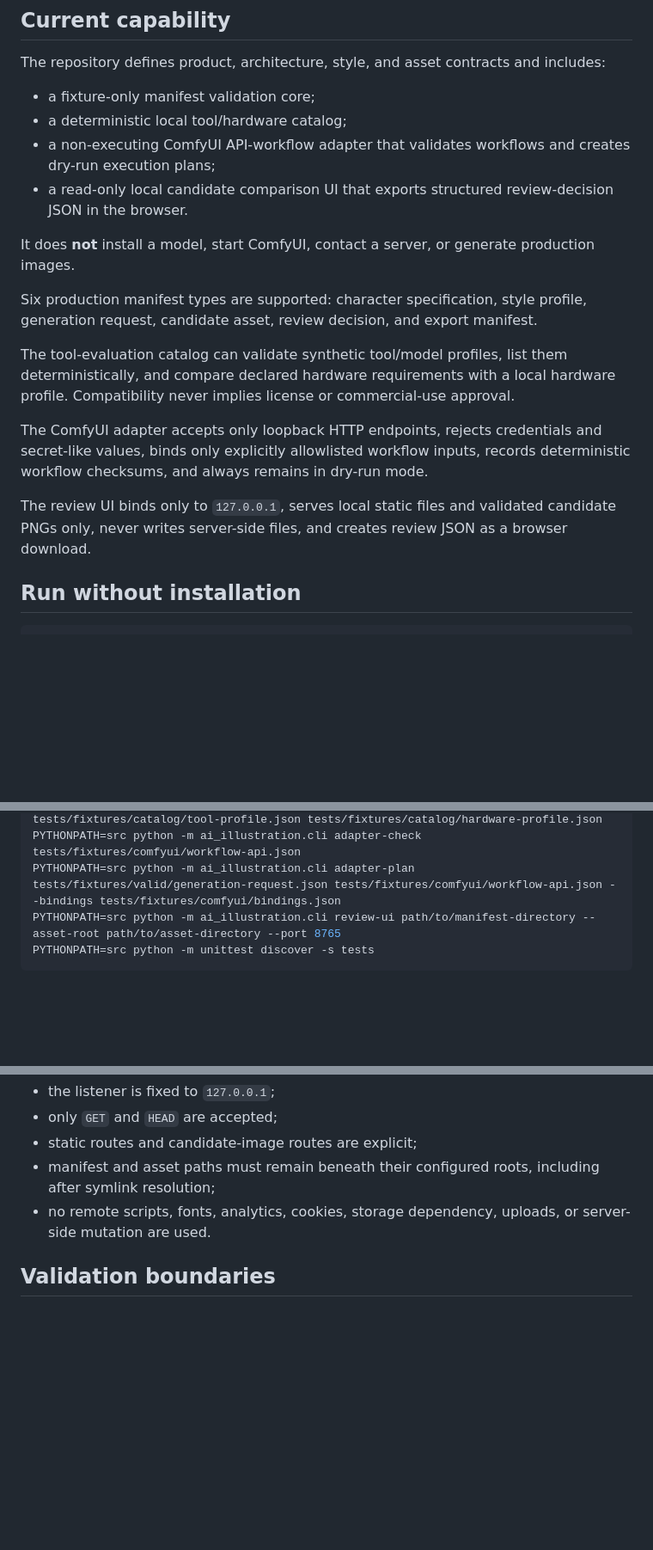
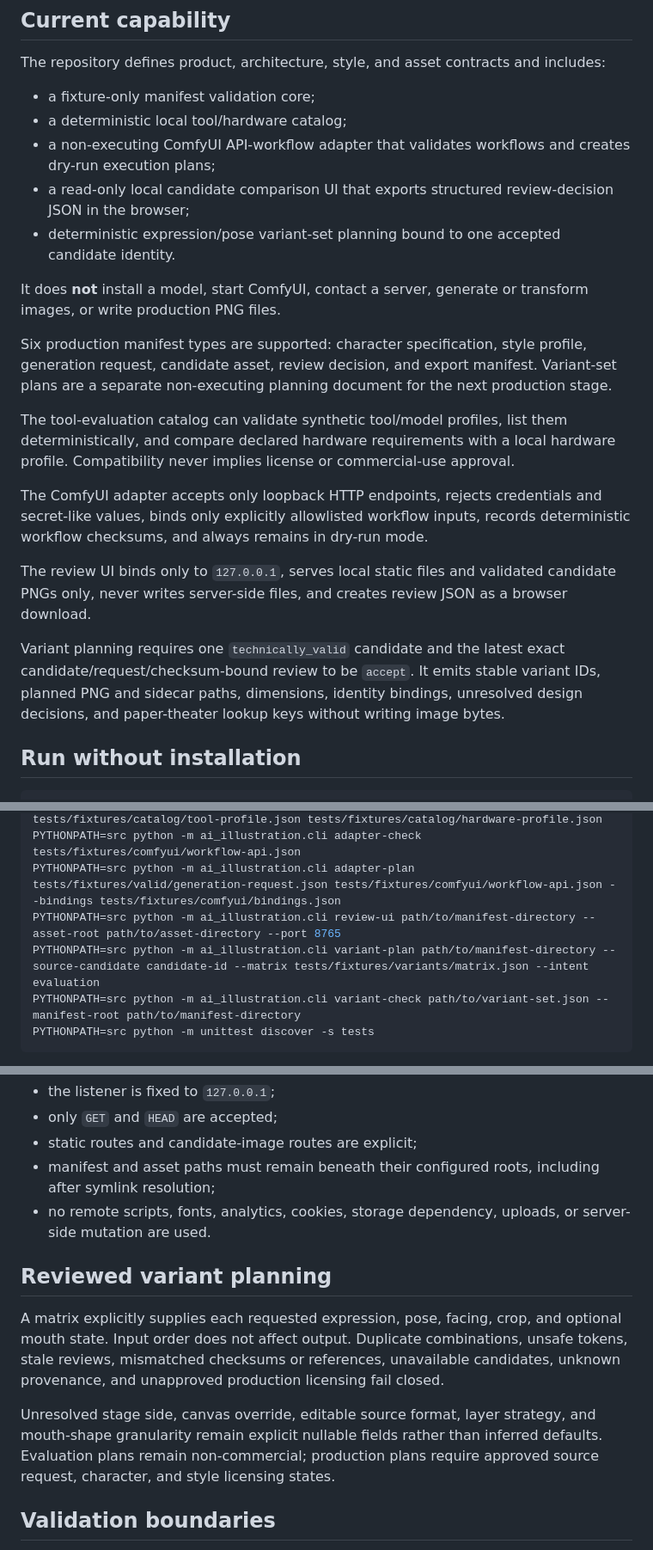
Before and after one commit to shiroku46/ai-illustration, a Markdown page: README.md, 3 parts joined by grey strips. Shown at 86% size. GitHub-like rendering; blank space fills up the shorter version.

Commit message:
docs: document reviewed variant planning

````diff
--- a/README.md
+++ b/README.md
@@ -9,17 +9,20 @@ The repository defines product, architecture, style, and asset contracts and inc
 - a fixture-only manifest validation core;
 - a deterministic local tool/hardware catalog;
 - a non-executing ComfyUI API-workflow adapter that validates workflows and creates dry-run execution plans;
-- a read-only local candidate comparison UI that exports structured review-decision JSON in the browser.
+- a read-only local candidate comparison UI that exports structured review-decision JSON in the browser;
+- deterministic expression/pose variant-set planning bound to one accepted candidate identity.
 
-It does **not** install a model, start ComfyUI, contact a server, or generate production images.
+It does **not** install a model, start ComfyUI, contact a server, generate or transform images, or write production PNG files.
 
-Six production manifest types are supported: character specification, style profile, generation request, candidate asset, review decision, and export manifest.
+Six production manifest types are supported: character specification, style profile, generation request, candidate asset, review decision, and export manifest. Variant-set plans are a separate non-executing planning document for the next production stage.
 
 The tool-evaluation catalog can validate synthetic tool/model profiles, list them deterministically, and compare declared hardware requirements with a local hardware profile. Compatibility never implies license or commercial-use approval.
 
 The ComfyUI adapter accepts only loopback HTTP endpoints, rejects credentials and secret-like values, binds only explicitly allowlisted workflow inputs, records deterministic workflow checksums, and always remains in dry-run mode.
 
 The review UI binds only to `127.0.0.1`, serves local static files and validated candidate PNGs only, never writes server-side files, and creates review JSON as a browser download.
+
+Variant planning requires one `technically_valid` candidate and the latest exact candidate/request/checksum-bound review to be `accept`. It emits stable variant IDs, planned PNG and sidecar paths, dimensions, identity bindings, unresolved design decisions, and paper-theater lookup keys without writing image bytes.
 
 ## Run without installation
 
@@ -31,6 +34,8 @@ PYTHONPATH=src python -m ai_illustration.cli catalog-compat tests/fixtures/catal
 PYTHONPATH=src python -m ai_illustration.cli adapter-check tests/fixtures/comfyui/workflow-api.json
 PYTHONPATH=src python -m ai_illustration.cli adapter-plan tests/fixtures/valid/generation-request.json tests/fixtures/comfyui/workflow-api.json --bindings tests/fixtures/comfyui/bindings.json
 PYTHONPATH=src python -m ai_illustration.cli review-ui path/to/manifest-directory --asset-root path/to/asset-directory --port 8765
+PYTHONPATH=src python -m ai_illustration.cli variant-plan path/to/manifest-directory --source-candidate candidate-id --matrix tests/fixtures/variants/matrix.json --intent evaluation
+PYTHONPATH=src python -m ai_illustration.cli variant-check path/to/variant-set.json --manifest-root path/to/manifest-directory
 PYTHONPATH=src python -m unittest discover -s tests
 ```
 
@@ -50,6 +55,12 @@ Security boundaries:
 - manifest and asset paths must remain beneath their configured roots, including after symlink resolution;
 - no remote scripts, fonts, analytics, cookies, storage dependency, uploads, or server-side mutation are used.
 
+## Reviewed variant planning
+
+A matrix explicitly supplies each requested expression, pose, facing, crop, and optional mouth state. Input order does not affect output. Duplicate combinations, unsafe tokens, stale reviews, mismatched checksums or references, unavailable candidates, unknown provenance, and unapproved production licensing fail closed.
+
+Unresolved stage side, canvas override, editable source format, layer strategy, and mouth-shape granularity remain explicit nullable fields rather than inferred defaults. Evaluation plans remain non-commercial; production plans require approved source request, character, and style licensing states.
+
 ## Validation boundaries
 
 The manifest core checks deterministic identifiers and export paths, safe relative paths, SHA-256 format, dimensions, sRGB and alpha declarations, provenance, licensing state, review readiness, and cross-document references.
````
Also changed, not shown: other parts of README.md (+1 -1 lines).
